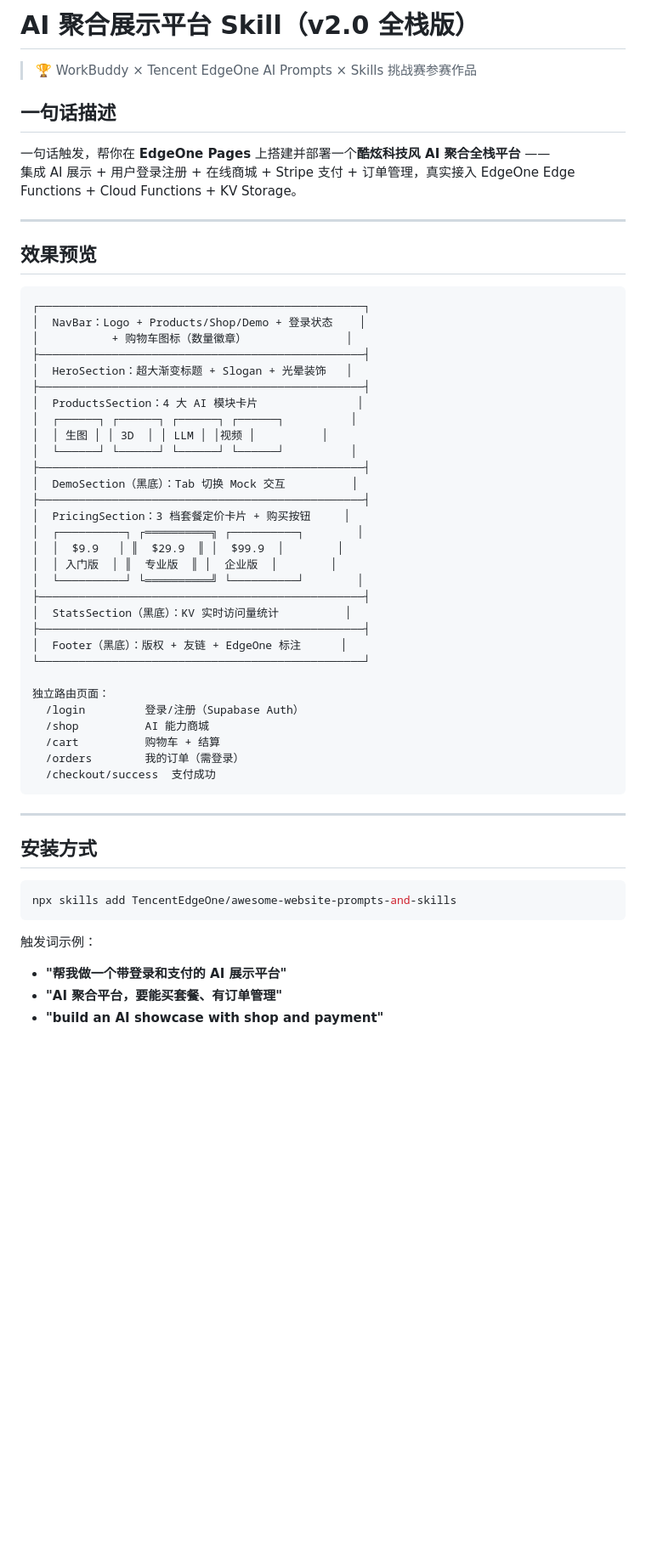
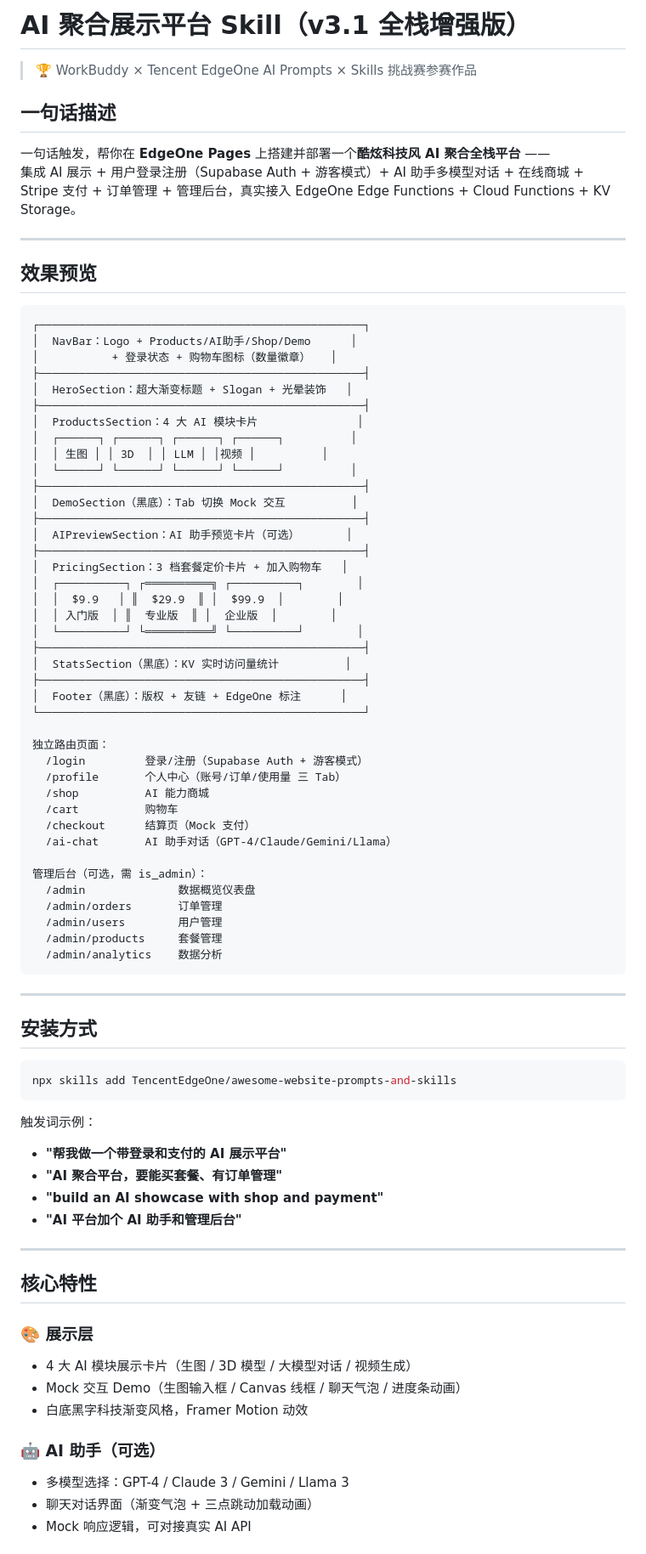
Before and after one commit to godsir/ai-showcase-skill, a Markdown page: README.md, the part around one of its changes. Shown at 85% size. Drawn GitHub-style; blank space fills up the shorter version.

````diff
--- a/README.md
+++ b/README.md
@@ -1,11 +1,11 @@
-# AI 聚合展示平台 Skill（v2.0 全栈版）
+# AI 聚合展示平台 Skill（v3.1 全栈增强版）
 
 > 🏆 WorkBuddy × Tencent EdgeOne AI Prompts × Skills 挑战赛参赛作品
 
 ## 一句话描述
 
 一句话触发，帮你在 **EdgeOne Pages** 上搭建并部署一个**酷炫科技风 AI 聚合全栈平台** ——
-集成 AI 展示 + 用户登录注册 + 在线商城 + Stripe 支付 + 订单管理，真实接入 EdgeOne Edge Functions + Cloud Functions + KV Storage。
+集成 AI 展示 + 用户登录注册（Supabase Auth + 游客模式）+ AI 助手多模型对话 + 在线商城 + Stripe 支付 + 订单管理 + 管理后台，真实接入 EdgeOne Edge Functions + Cloud Functions + KV Storage。
 
 ---
 
@@ -13,8 +13,8 @@
 
 ```
 ┌─────────────────────────────────────────────────┐
-│  NavBar：Logo + Products/Shop/Demo + 登录状态    │
-│           + 购物车图标（数量徽章）               │
+│  NavBar：Logo + Products/AI助手/Shop/Demo      │
+│           + 登录状态 + 购物车图标（数量徽章）   │
 ├─────────────────────────────────────────────────┤
 │  HeroSection：超大渐变标题 + Slogan + 光晕装饰   │
 ├─────────────────────────────────────────────────┤
@@ -25,7 +25,9 @@
 ├─────────────────────────────────────────────────┤
 │  DemoSection（黑底）：Tab 切换 Mock 交互          │
 ├─────────────────────────────────────────────────┤
-│  PricingSection：3 档套餐定价卡片 + 购买按钮     │
+│  AIPreviewSection：AI 助手预览卡片（可选）       │
+├─────────────────────────────────────────────────┤
+│  PricingSection：3 档套餐定价卡片 + 加入购物车   │
 │  ┌──────────┐ ┌══════════╗ ┌──────────┐        │
 │  │  $9.9   │ ║  $29.9  ║ │  $99.9  │        │
 │  │ 入门版  │ ║  专业版  ║ │  企业版  │        │
@@ -37,11 +39,19 @@
 └─────────────────────────────────────────────────┘
 
 独立路由页面：
-  /login         登录/注册（Supabase Auth）
+  /login         登录/注册（Supabase Auth + 游客模式）
+  /profile       个人中心（账号/订单/使用量 三 Tab）
   /shop          AI 能力商城
-  /cart          购物车 + 结算
-  /orders        我的订单（需登录）
-  /checkout/success  支付成功
+  /cart          购物车
+  /checkout      结算页（Mock 支付）
+  /ai-chat       AI 助手对话（GPT-4/Claude/Gemini/Llama）
+
+管理后台（可选，需 is_admin）：
+  /admin              数据概览仪表盘
+  /admin/orders       订单管理
+  /admin/users        用户管理
+  /admin/products     套餐管理
+  /admin/analytics    数据分析
 ```
 
 ---
@@ -56,3 +66,19 @@ npx skills add TencentEdgeOne/awesome-website-prompts-and-skills
 - **"帮我做一个带登录和支付的 AI 展示平台"**
 - **"AI 聚合平台，要能买套餐、有订单管理"**
 - **"build an AI showcase with shop and payment"**
+- **"AI 平台加个 AI 助手和管理后台"**
+
+---
+
+## 核心特性
+
+### 🎨 展示层
+- 4 大 AI 模块展示卡片（生图 / 3D 模型 / 大模型对话 / 视频生成）
+- Mock 交互 Demo（生图输入框 / Canvas 线框 / 聊天气泡 / 进度条动画）
+- 白底黑字科技渐变风格，Framer Motion 动效
+
+### 🤖 AI 助手（可选）
+- 多模型选择：GPT-4 / Claude 3 / Gemini / Llama 3
+- 聊天对话界面（渐变气泡 + 三点跳动加载动画）
+- Mock 响应逻辑，可对接真实 AI API
+
````
Also changed, not shown: other parts of README.md (+59 -10 lines).
